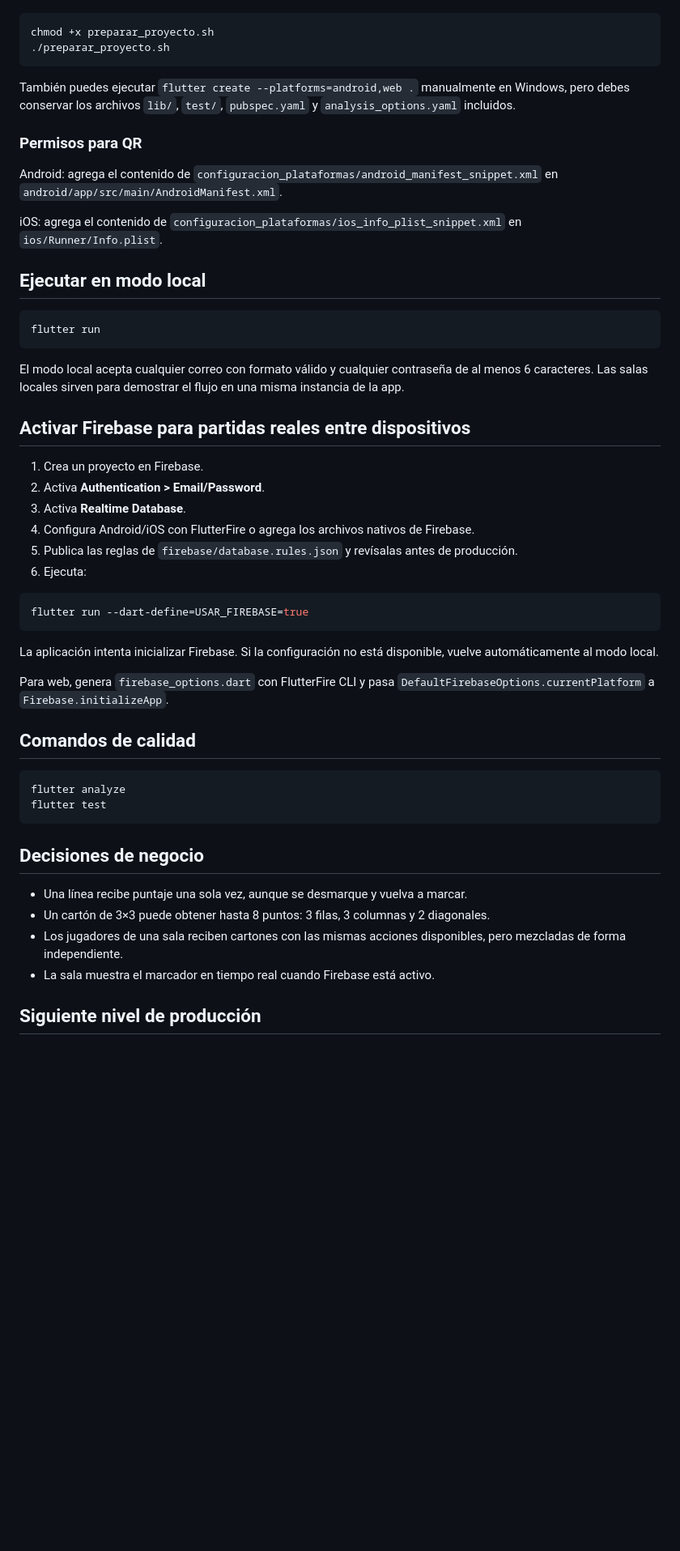
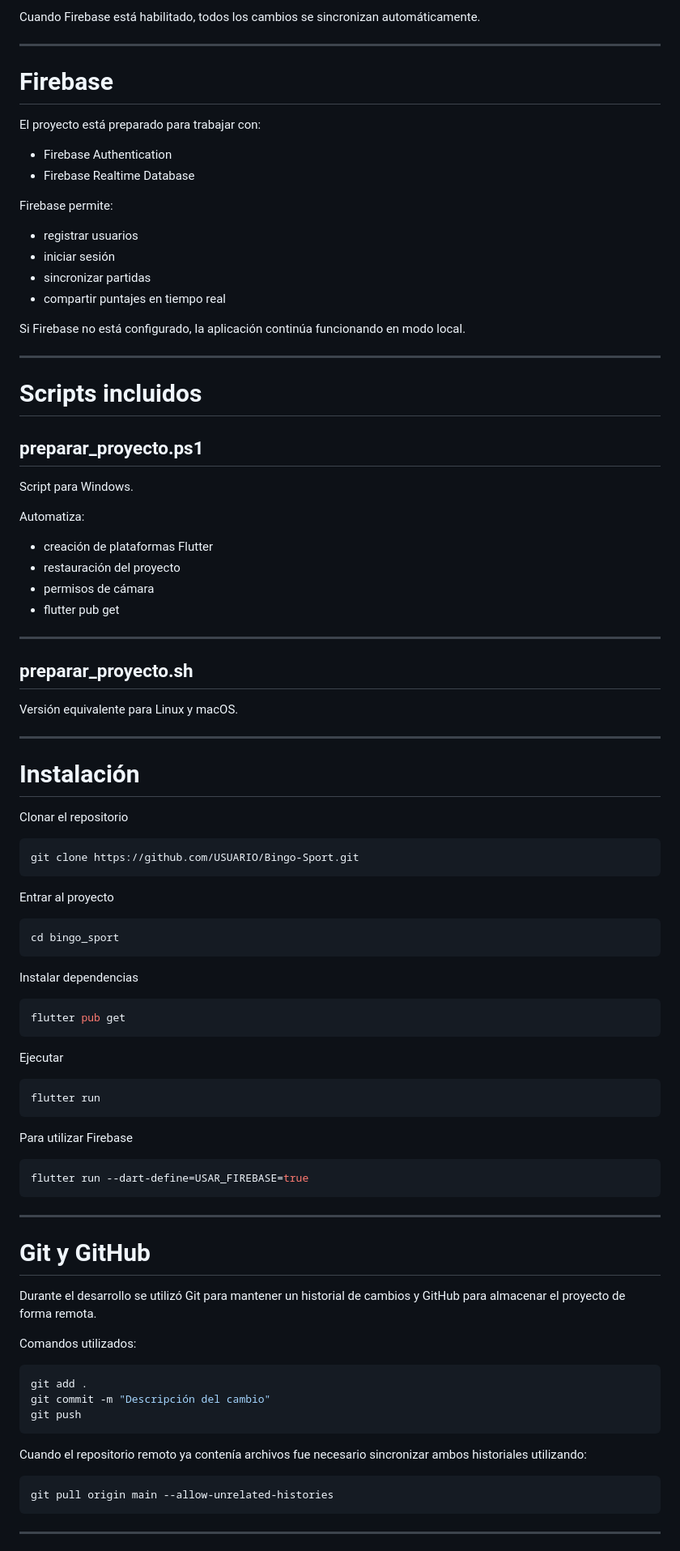
Before and after one commit to JoPeraltaV/Bingo-Sport---Certamen-2-, a Markdown page: README.md, the part around one of its changes. Shown at 81% size. Rendered like a GitHub page; blank space fills up the shorter version.

````diff
--- a/README.md
+++ b/README.md
@@ -52,55 +332,97 @@ No uses `chmod` en PowerShell: ese comando pertenece a sistemas Unix/Bash.
+Cuando Firebase está habilitado, todos los cambios se sincronizan automáticamente.
+
+---
+
+# Firebase
+
+El proyecto está preparado para trabajar con:
+
+- Firebase Authentication
+- Firebase Realtime Database
+
+Firebase permite:
+
+- registrar usuarios
+- iniciar sesión
+- sincronizar partidas
+- compartir puntajes en tiempo real
+
+Si Firebase no está configurado, la aplicación continúa funcionando en modo local.
+
+---
+
+# Scripts incluidos
+
+## preparar_proyecto.ps1
+
+Script para Windows.
+
+Automatiza:
+
+- creación de plataformas Flutter
+- restauración del proyecto
+- permisos de cámara
+- flutter pub get
+
+---
+
+## preparar_proyecto.sh
+
+Versión equivalente para Linux y macOS.
+
+---
+
+# Instalación
+
+Clonar el repositorio
 
 ```bash
-chmod +x preparar_proyecto.sh
-./preparar_proyecto.sh
+git clone https://github.com/USUARIO/Bingo-Sport.git
 ```
 
-También puedes ejecutar `flutter create --platforms=android,web .` manualmente en Windows, pero debes conservar los archivos `lib/`, `test/`, `pubspec.yaml` y `analysis_options.yaml` incluidos.
+Entrar al proyecto
 
-### Permisos para QR
+```bash
+cd bingo_sport
+```
 
-Android: agrega el contenido de `configuracion_plataformas/android_manifest_snippet.xml` en `android/app/src/main/AndroidManifest.xml`.
+Instalar dependencias
 
-iOS: agrega el contenido de `configuracion_plataformas/ios_info_plist_snippet.xml` en `ios/Runner/Info.plist`.
+```bash
+flutter pub get
+```
 
-## Ejecutar en modo local
+Ejecutar
 
 ```bash
 flutter run
 ```
 
-El modo local acepta cualquier correo con formato válido y cualquier contraseña de al menos 6 caracteres. Las salas locales sirven para demostrar el flujo en una misma instancia de la app.
-
-## Activar Firebase para partidas reales entre dispositivos
-
-1. Crea un proyecto en Firebase.
-2. Activa **Authentication > Email/Password**.
-3. Activa **Realtime Database**.
-4. Configura Android/iOS con FlutterFire o agrega los archivos nativos de Firebase.
-5. Publica las reglas de `firebase/database.rules.json` y revísalas antes de producción.
-6. Ejecuta:
+Para utilizar Firebase
 
 ```bash
 flutter run --dart-define=USAR_FIREBASE=true
 ```
 
-La aplicación intenta inicializar Firebase. Si la configuración no está disponible, vuelve automáticamente al modo local.
+---
 
-Para web, genera `firebase_options.dart` con FlutterFire CLI y pasa `DefaultFirebaseOptions.currentPlatform` a `Firebase.initializeApp`.
+# Git y GitHub
 
-## Comandos de calidad
+Durante el desarrollo se utilizó Git para mantener un historial de cambios y GitHub para almacenar el proyecto de forma remota.
+
+Comandos utilizados:
 
 ```bash
-flutter analyze
-flutter test
+git add .
+git commit -m "Descripción del cambio"
+git push
 ```
 
-## Decisiones de negocio
+Cuando el repositorio remoto ya contenía archivos fue necesario sincronizar ambos historiales utilizando:
 
-- Una línea recibe puntaje una sola vez, aunque se desmarque y vuelva a marcar.
-- Un cartón de 3×3 puede obtener hasta 8 puntos: 3 filas, 3 columnas y 2 diagonales.
-- Los jugadores de una sala reciben cartones con las mismas acciones disponibles, pero mezcladas de forma independiente.
-- La sala muestra el marcador en tiempo real cuando Firebase está activo.
+```bash
+git pull origin main --allow-unrelated-histories
+```
 
-## Siguiente nivel de producción
+---
 
````
Also changed, not shown: other parts of README.md (+344 -40 lines).
